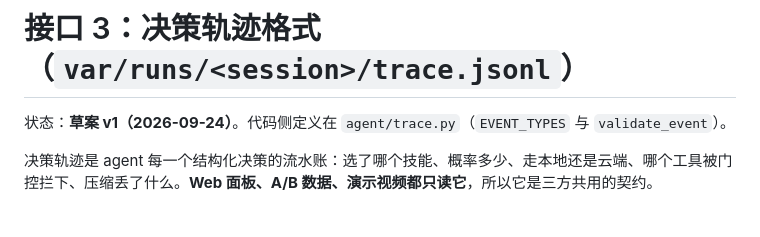
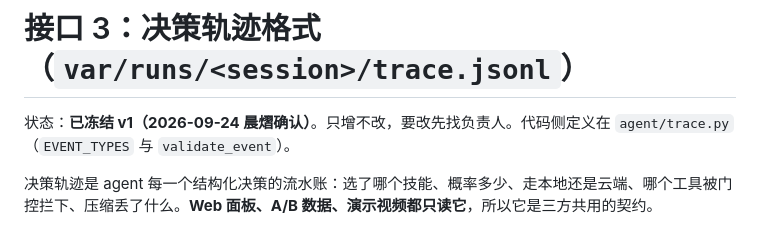
Before and after one commit to arvelvale/spark-devflow-agent, a Markdown page: docs/接口/03-决策轨迹格式.md, the part around the change. Rendered like a GitHub page.

```diff
--- a/docs/接口/03-决策轨迹格式.md
+++ b/docs/接口/03-决策轨迹格式.md
@@ -1,6 +1,6 @@
 # 接口 3：决策轨迹格式（`var/runs/<session>/trace.jsonl`）
 
-状态：**草案 v1（2026-09-24）**。代码侧定义在 `agent/trace.py`（`EVENT_TYPES` 与 `validate_event`）。
+状态：**已冻结 v1（2026-09-24 晨熠确认）**。只增不改，要改先找负责人。代码侧定义在 `agent/trace.py`（`EVENT_TYPES` 与 `validate_event`）。
 
 决策轨迹是 agent 每一个结构化决策的流水账：选了哪个技能、概率多少、走本地还是云端、哪个工具被门控拦下、压缩丢了什么。**Web 面板、A/B 数据、演示视频都只读它**，所以它是三方共用的契约。
 
```
Also changed, not shown: docs/接口/01-技能文件格式.md (+2 -2 lines), docs/接口/02-任务集格式.md (+1 -1 lines).
